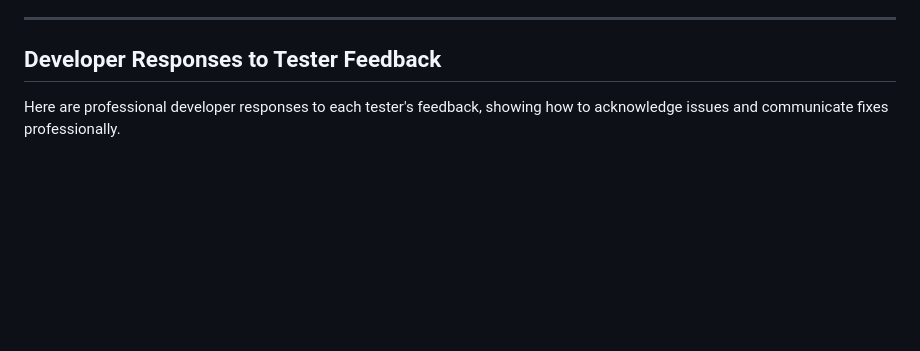
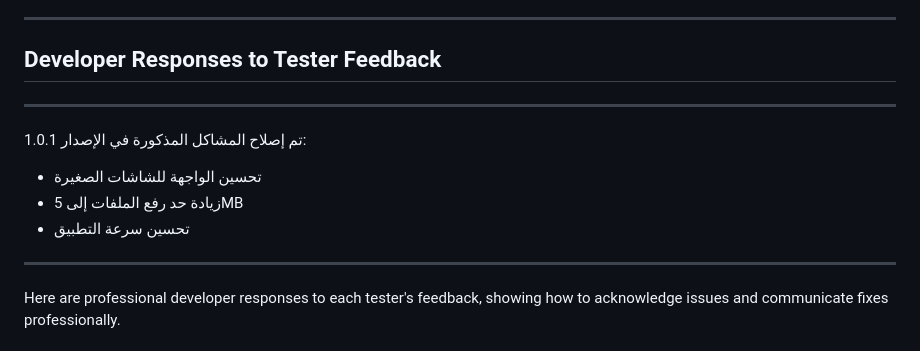
Before and after one commit to OmerAlfiel/Testing-Plan, a Markdown page: README.md, the part around the change. Drawn GitHub-style; blank space fills up the shorter version.

Commit message:
Update README with developer responses and fixes
Added developer responses to tester feedback and addressed issues from version 1.0.1.

```diff
--- a/README.md
+++ b/README.md
@@ -348,6 +348,13 @@ Thank you for helping make the GCT College App better! Your participation is ver
 ---
 
 ## Developer Responses to Tester Feedback
+
+---
+تم إصلاح المشاكل المذكورة في الإصدار 1.0.1:
+- تحسين الواجهة للشاشات الصغيرة
+- زيادة حد رفع الملفات إلى 5MB
+- تحسين سرعة التطبيق
+---
 
 Here are professional developer responses to each tester's feedback, showing how to acknowledge issues and communicate fixes professionally.
 
```
